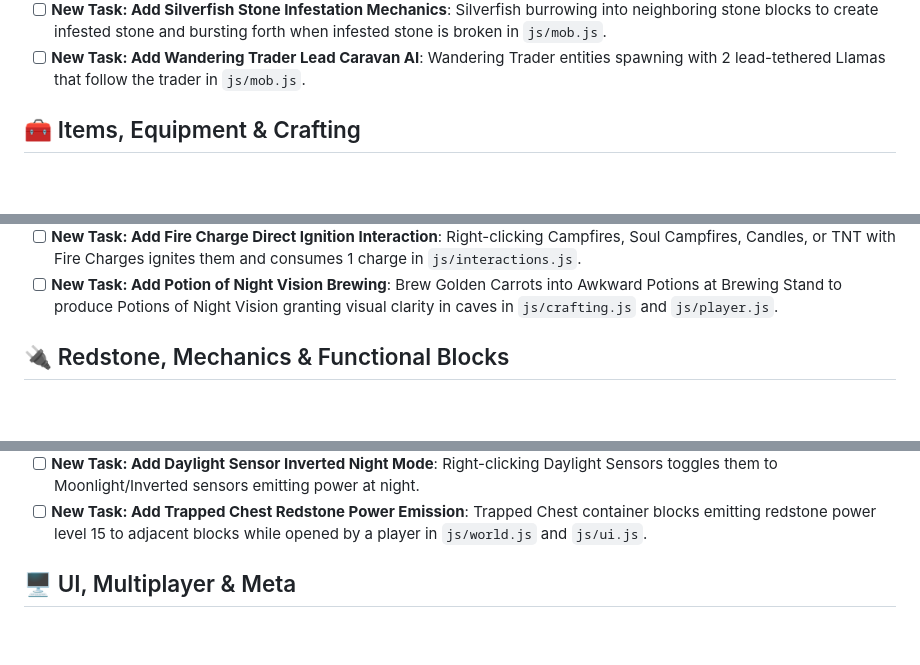
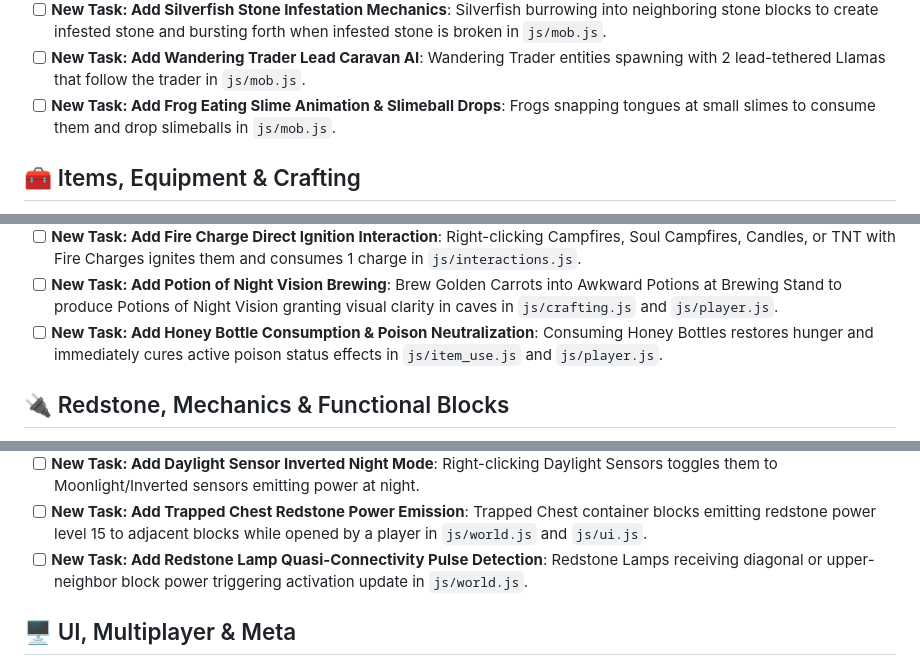
Before and after one commit to Godzilla675/automatic-guacamole, a Markdown page: FUTURE_FEATURES.md, 3 parts joined by grey strips. GitHub-like rendering; blank space fills up the shorter version.

```diff
--- a/FUTURE_FEATURES.md
+++ b/FUTURE_FEATURES.md
@@ -139,6 +142,7 @@ Structural work that makes every later feature cheaper. Each of these is a singl
 - [ ] **New Task: Add Bat Ambient Mob Entity**: Flying subterranean ambient bats hanging from cave ceilings and roosting in low-light environments in `js/mob.js`.
 - [ ] **New Task: Add Silverfish Stone Infestation Mechanics**: Silverfish burrowing into neighboring stone blocks to create infested stone and bursting forth when infested stone is broken in `js/mob.js`.
 - [ ] **New Task: Add Wandering Trader Lead Caravan AI**: Wandering Trader entities spawning with 2 lead-tethered Llamas that follow the trader in `js/mob.js`.
+- [ ] **New Task: Add Frog Eating Slime Animation & Slimeball Drops**: Frogs snapping tongues at small slimes to consume them and drop slimeballs in `js/mob.js`.
 
 ## 🧰 Items, Equipment & Crafting
 
@@ -165,6 +169,7 @@ Structural work that makes every later feature cheaper. Each of these is a singl
 - [ ] **New Task: Add Glow Ink Sac Glowing Sign Text**: Applying Glow Ink Sac to placed wooden signs makes sign text illuminated and bright in dark areas.
 - [ ] **New Task: Add Fire Charge Direct Ignition Interaction**: Right-clicking Campfires, Soul Campfires, Candles, or TNT with Fire Charges ignites them and consumes 1 charge in `js/interactions.js`.
 - [ ] **New Task: Add Potion of Night Vision Brewing**: Brew Golden Carrots into Awkward Potions at Brewing Stand to produce Potions of Night Vision granting visual clarity in caves in `js/crafting.js` and `js/player.js`.
+- [ ] **New Task: Add Honey Bottle Consumption & Poison Neutralization**: Consuming Honey Bottles restores hunger and immediately cures active poison status effects in `js/item_use.js` and `js/player.js`.
 
 ## 🔌 Redstone, Mechanics & Functional Blocks
 
@@ -182,6 +187,7 @@ Structural work that makes every later feature cheaper. Each of these is a singl
 - [ ] **New Task: Add Sculk Sensor Redstone Comparator Frequency Reading**: Comparators reading vibration frequency directly from adjacent Sculk Sensors without signal decay in `js/world.js`.
 - [ ] **New Task: Add Daylight Sensor Inverted Night Mode**: Right-clicking Daylight Sensors toggles them to Moonlight/Inverted sensors emitting power at night.
 - [ ] **New Task: Add Trapped Chest Redstone Power Emission**: Trapped Chest container blocks emitting redstone power level 15 to adjacent blocks while opened by a player in `js/world.js` and `js/ui.js`.
+- [ ] **New Task: Add Redstone Lamp Quasi-Connectivity Pulse Detection**: Redstone Lamps receiving diagonal or upper-neighbor block power triggering activation update in `js/world.js`.
 
 ## 🖥️ UI, Multiplayer & Meta
 
```
Also changed, not shown: other parts of FUTURE_FEATURES.md (+5 -0 lines), bug_report.md (+19 -0 lines).
